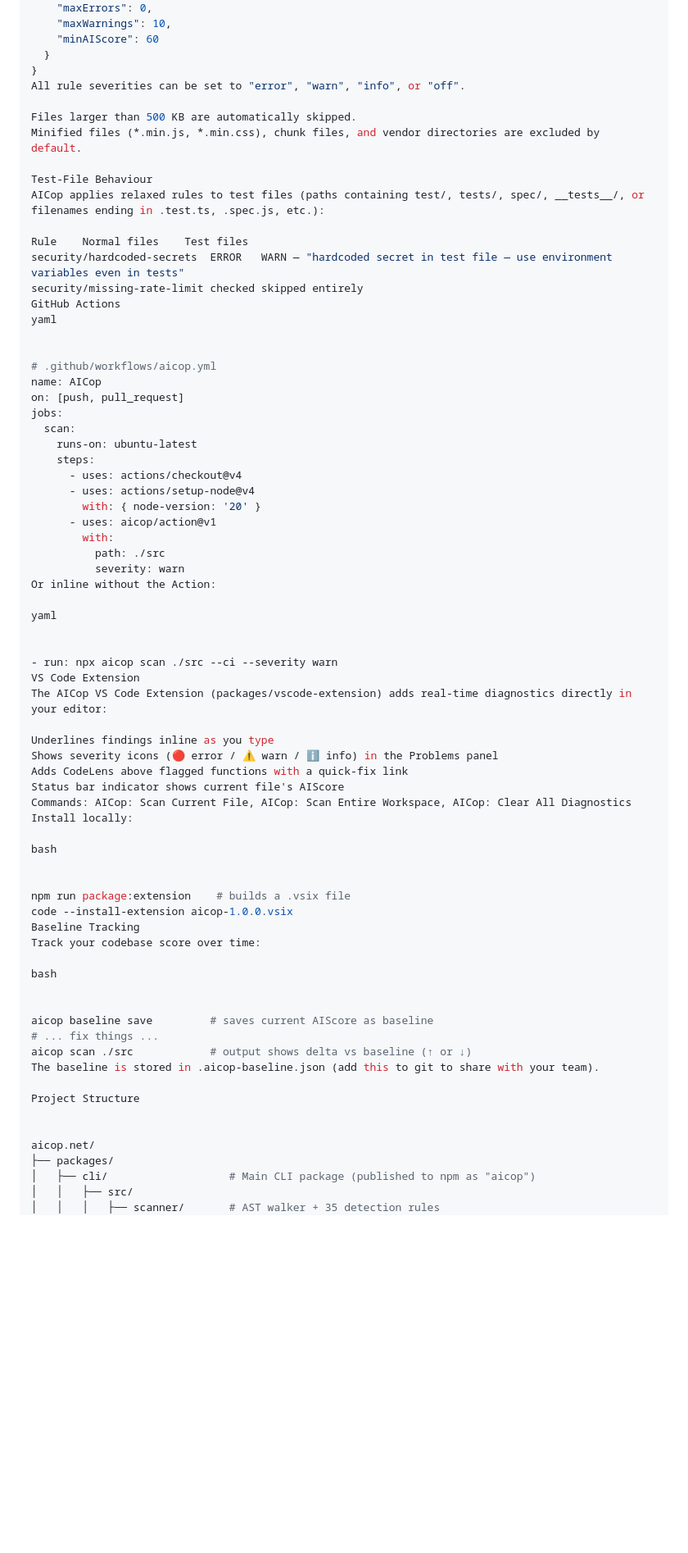
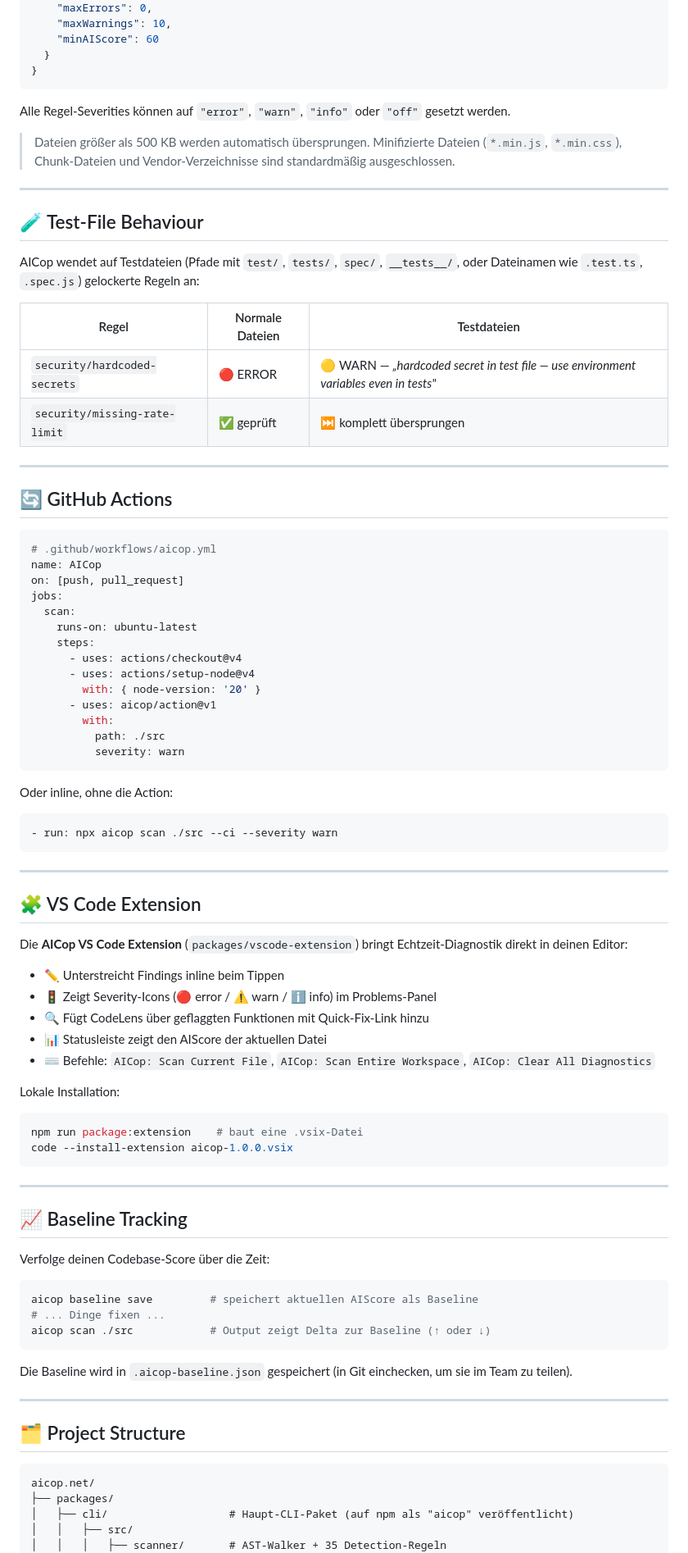
Before and after one commit to CayMac97/aicop, a Markdown page: README.md, the part around one of its changes. Shown at 82% size. Rendered like a GitHub page; blank space fills up the shorter version.

Commit message:
Revise README with German translations and updates
Updated README to enhance clarity and add German translations for features and comparisons.

Signed-off-by: CayMac <caymac@outlook.de>

````diff
--- a/README.md
+++ b/README.md
@@ -182,21 +254,28 @@ json
     "minAIScore": 60
   }
 }
-All rule severities can be set to "error", "warn", "info", or "off".
+```
 
-Files larger than 500 KB are automatically skipped.
-Minified files (*.min.js, *.min.css), chunk files, and vendor directories are excluded by default.
+Alle Regel-Severities können auf `"error"`, `"warn"`, `"info"` oder `"off"` gesetzt werden.
 
-Test-File Behaviour
-AICop applies relaxed rules to test files (paths containing test/, tests/, spec/, __tests__/, or filenames ending in .test.ts, .spec.js, etc.):
+> Dateien größer als 500 KB werden automatisch übersprungen. Minifizierte Dateien (`*.min.js`, `*.min.css`), Chunk-Dateien und Vendor-Verzeichnisse sind standardmäßig ausgeschlossen.
 
-Rule	Normal files	Test files
-security/hardcoded-secrets	ERROR	WARN — "hardcoded secret in test file — use environment variables even in tests"
-security/missing-rate-limit	checked	skipped entirely
-GitHub Actions
-yaml
+---
 
+## 🧪 Test-File Behaviour
 
+AICop wendet auf Testdateien (Pfade mit `test/`, `tests/`, `spec/`, `__tests__/`, oder Dateinamen wie `.test.ts`, `.spec.js`) gelockerte Regeln an:
+
+| Regel | Normale Dateien | Testdateien |
+|---|---|---|
+| `security/hardcoded-secrets` | 🔴 ERROR | 🟡 WARN — *„hardcoded secret in test file — use environment variables even in tests"* |
+| `security/missing-rate-limit` | ✅ geprüft | ⏭️ komplett übersprungen |
+
+---
+
+## 🔄 GitHub Actions
+
+```yaml
 # .github/workflows/aicop.yml
 name: AICop
 on: [push, pull_request]
@@ -211,44 +290,55 @@ jobs:
         with:
           path: ./src
           severity: warn
-Or inline without the Action:
+```
 
-yaml
+Oder inline, ohne die Action:
 
+```yaml
+- run: npx aicop scan ./src --ci --severity warn
+```
 
-- run: npx aicop scan ./src --ci --severity warn
-VS Code Extension
-The AICop VS Code Extension (packages/vscode-extension) adds real-time diagnostics directly in your editor:
+---
 
-Underlines findings inline as you type
-Shows severity icons (🔴 error / ⚠️ warn / ℹ️ info) in the Problems panel
-Adds CodeLens above flagged functions with a quick-fix link
-Status bar indicator shows current file's AIScore
-Commands: AICop: Scan Current File, AICop: Scan Entire Workspace, AICop: Clear All Diagnostics
-Install locally:
+## 🧩 VS Code Extension
 
-bash
+Die **AICop VS Code Extension** (`packages/vscode-extension`) bringt Echtzeit-Diagnostik direkt in deinen Editor:
 
+- ✏️ Unterstreicht Findings inline beim Tippen
+- 🚦 Zeigt Severity-Icons (🔴 error / ⚠️ warn / ℹ️ info) im Problems-Panel
+- 🔍 Fügt CodeLens über geflaggten Funktionen mit Quick-Fix-Link hinzu
+- 📊 Statusleiste zeigt den AIScore der aktuellen Datei
+- ⌨️ Befehle: `AICop: Scan Current File`, `AICop: Scan Entire Workspace`, `AICop: Clear All Diagnostics`
 
-npm run package:extension    # builds a .vsix file
+Lokale Installation:
+
+```bash
+npm run package:extension    # baut eine .vsix-Datei
 code --install-extension aicop-1.0.0.vsix
-Baseline Tracking
-Track your codebase score over time:
+```
 
-bash
+---
 
+## 📈 Baseline Tracking
 
-aicop baseline save         # saves current AIScore as baseline
-# ... fix things ...
-aicop scan ./src            # output shows delta vs baseline (↑ or ↓)
-The baseline is stored in .aicop-baseline.json (add this to git to share with your team).
+Verfolge deinen Codebase-Score über die Zeit:
 
-Project Structure
+```bash
+aicop baseline save         # speichert aktuellen AIScore als Baseline
+# ... Dinge fixen ...
+aicop scan ./src            # Output zeigt Delta zur Baseline (↑ oder ↓)
+```
 
+Die Baseline wird in `.aicop-baseline.json` gespeichert (in Git einchecken, um sie im Team zu teilen).
 
+---
+
+## 🗂️ Project Structure
+
+```
 aicop.net/
 ├── packages/
-│   ├── cli/                   # Main CLI package (published to npm as "aicop")
+│   ├── cli/                   # Haupt-CLI-Paket (auf npm als "aicop" veröffentlicht)
 │   │   ├── src/
-│   │   │   ├── scanner/       # AST walker + 35 detection rules
+│   │   │   ├── scanner/       # AST-Walker + 35 Detection-Regeln
 │   │   │   │   └── rules/
````
Also changed, not shown: other parts of README.md (+251 -162 lines).
